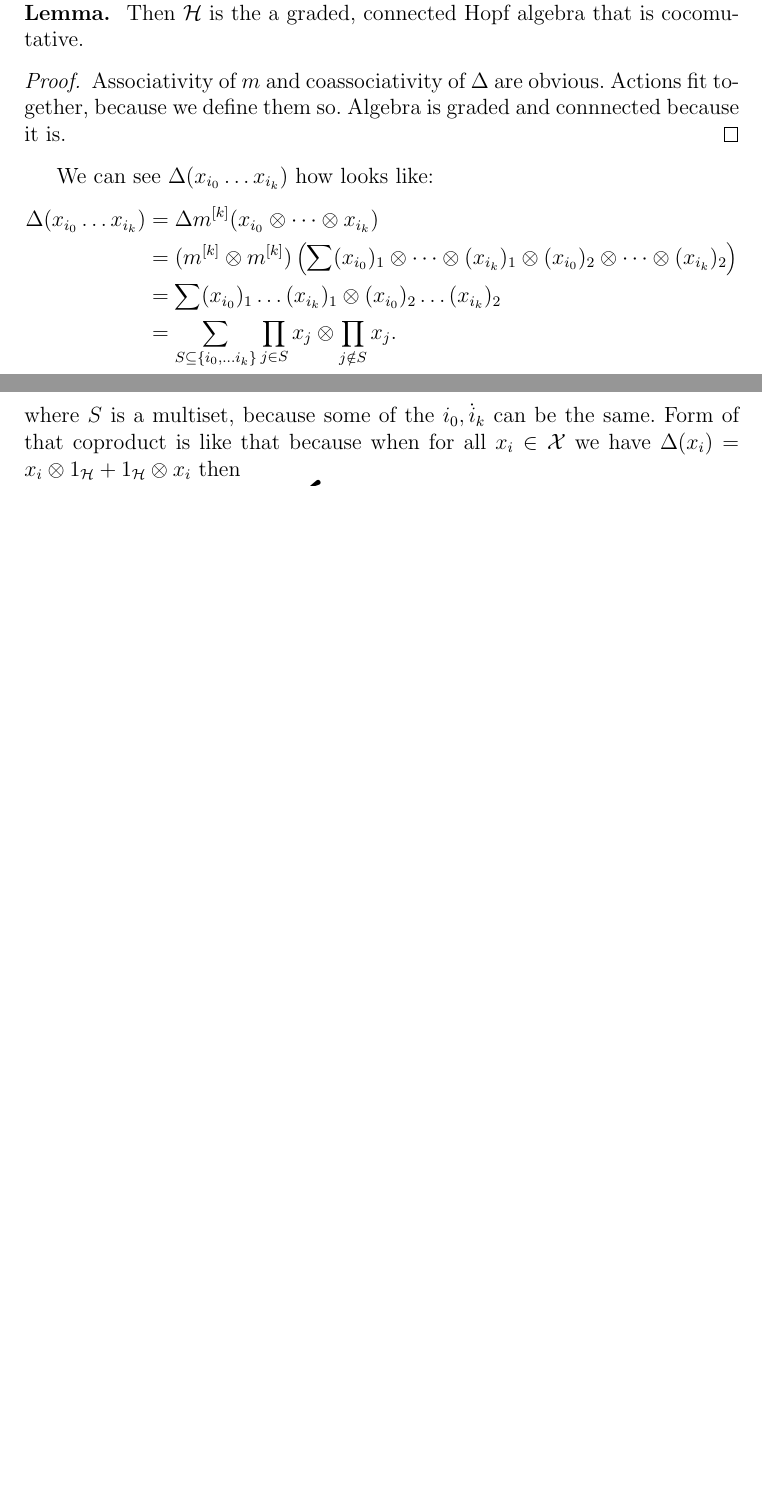
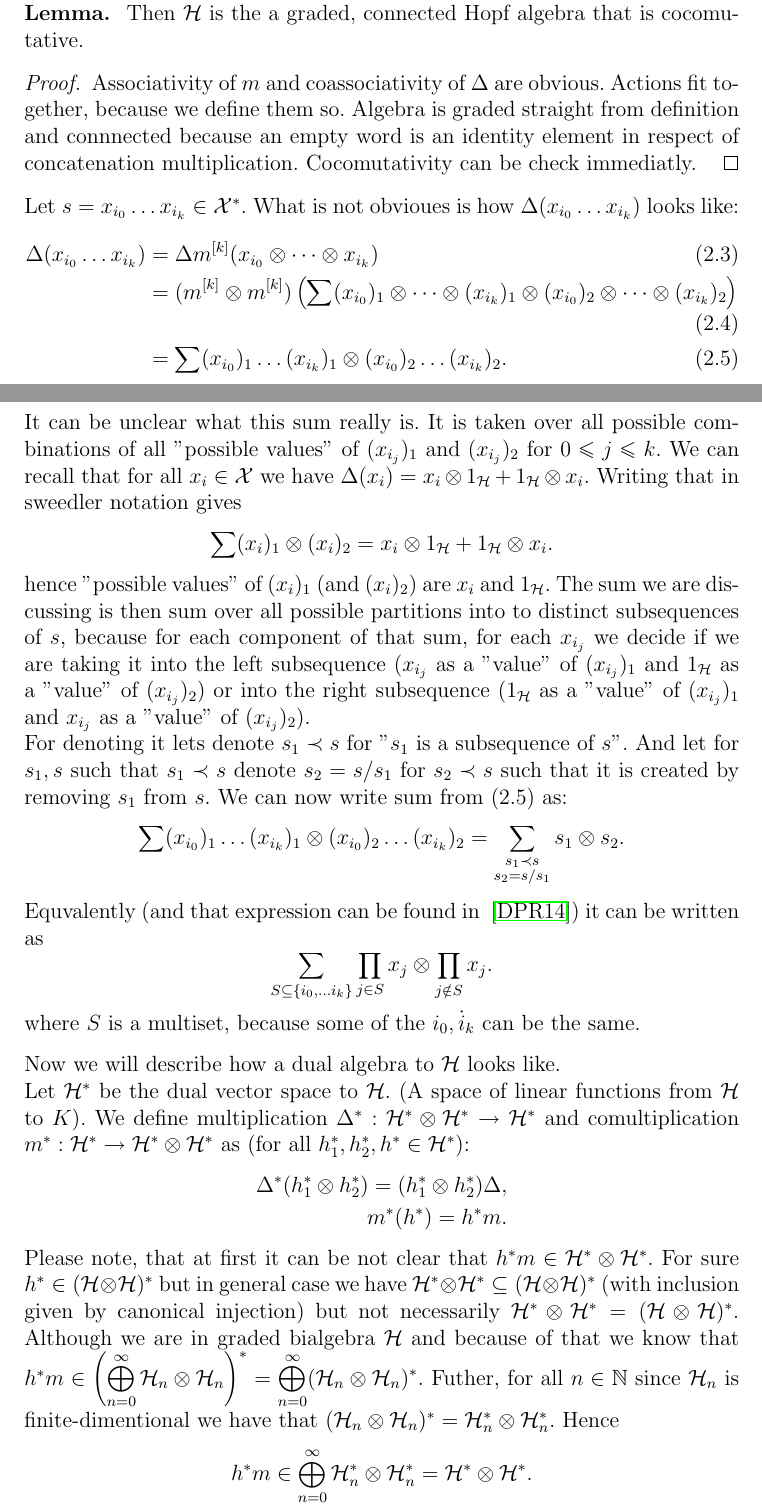
Before and after one commit to Sooyka/bachelors_thesis_mathematics, a LaTeX thesis (praca.tex): two parts of pages 21 and 22 of 29 before the commit and two parts of pages 22 and 23 of 31 after it, joined at a grey line, cut so that both start at the same text, the shorter picture padded with empty space. Compiled offline with pdfLaTeX.

Commit message:
progress

```diff
--- a/praca.tex
+++ b/praca.tex
@@ -786,24 +822,76 @@ $\mathcal{X}$ as
 \begin{equation*}
 \Delta(x_i) = x_i \otimes 1_\mathcal{H} + 1_\mathcal{H} \otimes x_i.
 \end{equation*}
-and extends lineary and multiplically \\
+and extends lineary and multiplically .\\
 \textbf{Lemma. } Then $\mathcal{H}$ is the a graded, connected Hopf algebra that is cocomutative.
 \begin{proof}
 Associativity of $m$ and coassociativity of $\Delta$ are obvious. Actions fit together,
-because we define them so. Algebra is graded and connnected because it is.
+because we define them so. Algebra is graded straight from definition and connnected because an empty word
+is an identity element in respect of concatenation multiplication. Cocomutativity can be check immediatly.
 \end{proof}
-We can see $\Delta(x_{i_0}\dots x_{i_k})$ how looks like:
-\begin{align*}
+\noindent Let $s = x_{i_0}\dots x_{i_k} \in \mathcal{X}^*$. What is not obvioues is
+how $\Delta(x_{i_0}\dots x_{i_k})$ looks like:
+\begin{align}
 \Delta(x_{i_0}\dots x_{i_k}) &= \Delta m^{[k]}(x_{i_0} \otimes \dots \otimes x_{i_k}) \\
 &= (m^{[k]} \otimes m^{[k]}) \left(\sum (x_{i_0})_1 \otimes \dots \otimes (x_{i_k})_1 \otimes
 (x_{i_0})_2 \otimes \dots \otimes (x_{i_k})_2\right) \\
 &= \sum (x_{i_0})_1 \dots (x_{i_k})_1 \otimes
-(x_{i_0})_2 \dots (x_{i_k})_2 \\
-&= \sum_{S \subseteq \{ i_0, \dots i_k \} } \prod_{j \in S} x_j \otimes \prod_{j \notin S} x_j.
+(x_{i_0})_2 \dots (x_{i_k})_2.
+\end{align}
+It can be unclear what this sum really is. It is taken over all possible combinations of all "possible
+values" of $(x_{i_j})_1$ and $(x_{i_j})_2$ for $ 0 \leq j \leq k$. We can recall that for all
+$x_i \in \mathcal{X}$ we
+have $\Delta(x_i) = x_i \otimes 1_\mathcal{H} + 1_\mathcal{H} \otimes x_i$. Writing that in sweedler
+notation gives
+\begin{equation*}
+\sum(x_i)_1 \otimes (x_i)_2 = x_i \otimes 1_\mathcal{H} + 1_\mathcal{H} \otimes x_i.
+\end{equation*}
+hence "possible values" of $(x_i)_1$ (and $(x_i)_2$) are $x_i$ and $1_\mathcal{H}$.
+The sum we are discussing is then sum over all possible partitions into to distinct subsequences of $s$,
+because for each component of that sum, for each $x_{i_j}$ we decide if we are taking it into the left
+subsequence ($x_{i_j}$ as a "value" of $(x_{i_j})_1$ and $1_\mathcal{H}$ as a "value" of $(x_{i_j})_2$) or
+into the right subsequence ($1_\mathcal{H}$ as a "value" of $(x_{i_j})_1$ and $x_{i_j}$ as a "value" of
+$(x_{i_j})_2$).
+\\ For denoting it lets denote $s_1 \prec s$ for "$s_1$ is a subsequence of $s$". And let for $s_1, s$
+such that $s_1 \prec s$ denote $s_2 = s / s_1$ for $s_2 \prec s$ such that it is created by removing
+$s_1$ from $s$. We can now write sum from (2.5) as:
+\begin{equation*}
+\sum (x_{i_0})_1 \dots (x_{i_k})_1 \otimes (x_{i_0})_2 \dots (x_{i_k})_2 =
+\sum_{\substack{s_1 \prec s \\ s_2 = s / s_1}} s_1 \otimes s_2.
+\end{equation*}
+Equvalently (and that expression can be found in ~\cite{Diaconis2014}) it can be written as
+\begin{equation*}
+\sum_{S \subseteq \{ i_0, \dots i_k \} } \prod_{j \in S} x_j \otimes \prod_{j \notin S} x_j.
+\end{equation*}
+where $S$ is a multiset, because some of the $i_0, \dot i_k$ can be the same. \\[8pt]
+%/////////////////////////////////////////////////////////////////////////////////////////////////////////
+%/////////////////////////////////////////////////////////////////////////////////////////////////////////
+%/////////////////////////////////////////////////////////////////////////////////////////////////////////
+Now we will describe how a dual algebra to $\mathcal{H}$ looks like. \\
+Let $\mathcal{H}^*$ be the dual vector space to $\mathcal{H}$. (A space of linear functions from
+$\mathcal{H}$ to $K$). We define multiplication
+$\Delta^* : \mathcal{H}^* \otimes \mathcal{H}^* \to \mathcal{H}^*$ and comultiplication
+$m^* : \mathcal{H}^* \to \mathcal{H}^* \otimes \mathcal{H}^*$ as
+(for all $h_1^*, h_2^*, h^* \in \mathcal{H}^*$):
+\begin{align*}
+\Delta^*(h_1^* \otimes h_2^*) = (h_1^* \otimes h_2^*)\Delta, \\
+m^*(h^*) = h^*m.
 \end{align*}
-where $S$ is a multiset, because some of the $i_0, \dot i_k$ can be the same.
-Form of that coproduct is like that because when for all $x_i \in \mathcal{X}$ we have
-$\Delta(x_i) = x_i \otimes 1_\mathcal{H} + 1_\mathcal{H} \otimes x_i$ then
+Please note, that at first it can be not clear that $h^*m \in \mathcal{H}^* \otimes \mathcal{H}^*$.
+For sure $h^* \in (\mathcal{H} \otimes \mathcal{H})^*$ but in general case we have
+$ \mathcal{H}^* \otimes \mathcal{H}^* \subseteq (\mathcal{H} \otimes \mathcal{H})^*$ (with inclusion given by
+canonical injection) but not necessarily
+$ \mathcal{H}^* \otimes \mathcal{H}^* = (\mathcal{H} \otimes \mathcal{H})^*$.
+Although we are in graded bialgebra $\mathcal{H}$ and because of that we know that
+$h^*m \in \displaystyle\left(\bigoplus^\infty_{n=0}\mathcal{H}_n \otimes \mathcal{H}_n\right)^* =
+\displaystyle\bigoplus^\infty_{n = 0} (\mathcal{H}_n \otimes \mathcal{H}_n)^*$. Futher, for all
+$n \in \mathbb{N}$ since $\mathcal{H}_n$ is finite-dimentional we have that
+$(\mathcal{H}_n \otimes \mathcal{H}_n)^* = \mathcal{H}_n^* \otimes \mathcal{H}_n^*$.
+Hence
+\begin{equation*}
+h^*m \in \displaystyle\bigoplus^\infty_{n = 0} \mathcal{H}_n^* \otimes \mathcal{H}^*_n =
+\mathcal{H}^* \otimes \mathcal{H}^*.
+\end{equation*}
 \todo{COŚTAM}
 %/////////////////////////////////////////////////////////////////////////////////////////////////////////
 %/////////////////////////////////////////////////////////////////////////////////////////////////////////
```
Also changed, not shown: praca.pdf, praca.tex (68 more changed lines).
